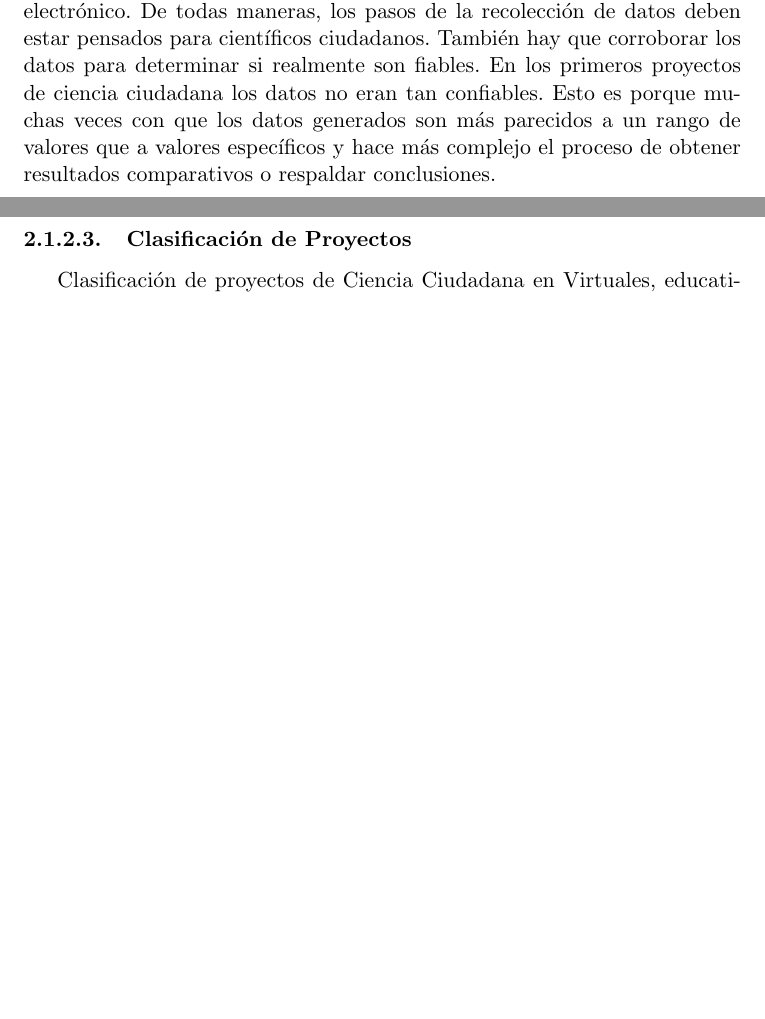
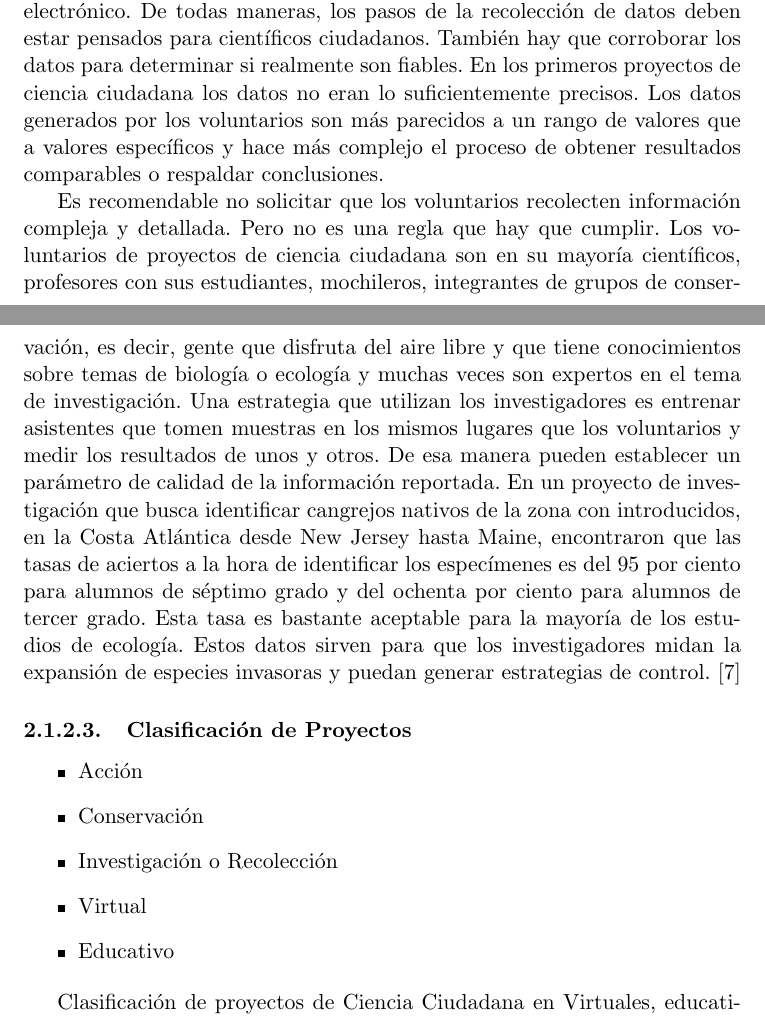
Before and after one commit to Lilauth/tesis, a LaTeX thesis (tesis.tex, which reads 01-marco/marco.tex): two parts of pages 14 and 15 of 22 before the commit and two parts of pages 14 and 15 of 23 after it, joined at a grey line, cut so that both start at the same text, the shorter picture padded with empty space. Compiled offline with pdfLaTeX.

Commit message:
confiabilidad de datos - marco teórico

```diff
--- a/01-marco/marco.tex
+++ b/01-marco/marco.tex
@@ -68,10 +68,22 @@ Volviendo a la terminología, desde el punto de vista del libro 'Opening Science
 
 Depender de voluntarios no es lo mismo que depender de asistentes. Los voluntarios pueden cometer errores y pueden no entender completamente el contexto del proyecto de investigación. Se destacan dos motivos para utilizar voluntarios: uno de ellos económico y el otro es educativo. Incluir voluntarios permite recolectar datos grandes extensiones geográficas y durante largos períodos de tiempo, que de otra manera no se podrían obtener. Esto sirve para detectar anomalías en la información y comparar datos entre áreas o períodos de tiempo entre otros. Incluir voluntarios hace que los participantes tomen contacto con el mundo natural y participen en el proceso de hacer ciencia. Los proyectos que incluyen ciencia ciudadana muchas veces buscan involucrar a la comunidad de esa manera: haciendo ciencia con sus propias manos.
 
-Con respecto a la calidad de los datos generados, los voluntarios pueden manejar equipamiento, leer resultados y recolectar datos tan bien como cualquier científico o asistente si se les explica cómo hacerlo. Muchas veces recolectar datos no es más que sacar una foto y adjuntarla a un correo electrónico. De todas maneras, los pasos de la recolección de datos deben estar pensados para científicos ciudadanos. También hay que corroborar los datos para determinar si realmente son fiables. En los primeros proyectos de ciencia ciudadana los datos no eran tan confiables. Esto es porque muchas veces con que los datos generados son más parecidos a un rango de valores que a valores específicos y hace más complejo el proceso de obtener resultados comparativos o respaldar conclusiones.
+Con respecto a la calidad de los datos generados, los voluntarios pueden manejar equipamiento, leer resultados y recolectar datos tan bien como cualquier científico o asistente si se les explica cómo hacerlo. Muchas veces recolectar datos no es más que sacar una foto y adjuntarla a un correo electrónico. De todas maneras, los pasos de la recolección de datos deben estar pensados para científicos ciudadanos. También hay que corroborar los datos para determinar si realmente son fiables. En los primeros proyectos de ciencia ciudadana los datos no eran lo suficientemente precisos. Los datos generados por los voluntarios son más parecidos a un rango de valores que a valores específicos y hace más complejo el proceso de obtener resultados comparables o respaldar conclusiones.
+
+Es recomendable no solicitar que los voluntarios recolecten información compleja y detallada. Pero no es una regla que hay que cumplir. Los voluntarios de proyectos de ciencia ciudadana son en su mayoría científicos, profesores con sus estudiantes, mochileros, integrantes de grupos de conservación, es decir, gente que disfruta del aire libre y que tiene conocimientos sobre temas de biología o ecología y muchas veces son expertos en el tema de investigación. Una estrategia que utilizan los investigadores es entrenar asistentes que tomen muestras en los mismos lugares que los voluntarios y medir los resultados de unos y otros. De esa manera pueden establecer un parámetro de calidad de la información reportada. En un proyecto de investigación que busca identificar cangrejos nativos de la zona con introducidos, en la Costa Atlántica desde New Jersey hasta Maine, encontraron que las tasas de aciertos a la hora de identificar los especímenes es del 95 por ciento para alumnos de séptimo grado y del ochenta por ciento para alumnos de tercer grado. Esta tasa es bastante aceptable para la mayoría de los estudios de ecología. Estos datos sirven para que los investigadores midan la expansión de especies invasoras y puedan generar estrategias de control. \cite{cohn2008citizen}
 
 
 \subsubsection{Clasificación de Proyectos}
+
+\begin{itemize}
+	\item {Acción}
+
+	\item {Conservación}
+	\item {Investigación o Recolección}
+	\item {Virtual}
+	\item {Educativo}
+	\end{itemize}
+
 Clasificación de proyectos de Ciencia Ciudadana en Virtuales, educativos, de recolección. Acá podemos empezar a meternos más de lleno en los proyectos de recolección, que son los que necesitan voluntarios en el campo tomando muestras. Pero podemos hacer una introducción a todas las clasificaciones
 
 \subsubsection{Proyectos de Recolección}
```
Also changed, not shown: 90-bibliografia.bib (+11 -0 lines).
